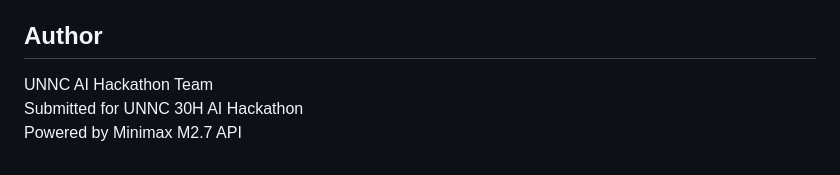
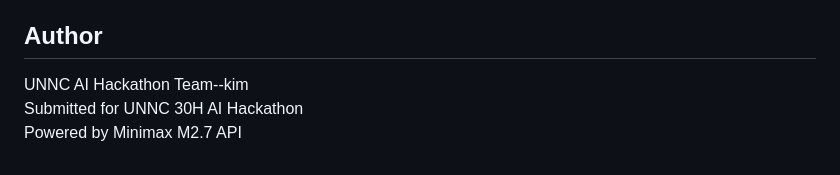
Before and after one commit to Qinzhong994/UNNC-AI-Hackathon-2026-kim, a Markdown page: README.md, the part around the change. Drawn GitHub-style.

```diff
--- a/README.md
+++ b/README.md
@@ -61,6 +61,6 @@ http://localhost:5000
 - **Deployment**: Local Flask Server (for hackathon demonstration)
 
 ## Author
-UNNC AI Hackathon Team
+UNNC AI Hackathon Team--kim
 Submitted for UNNC 30H AI Hackathon
 Powered by Minimax M2.7 API
```
